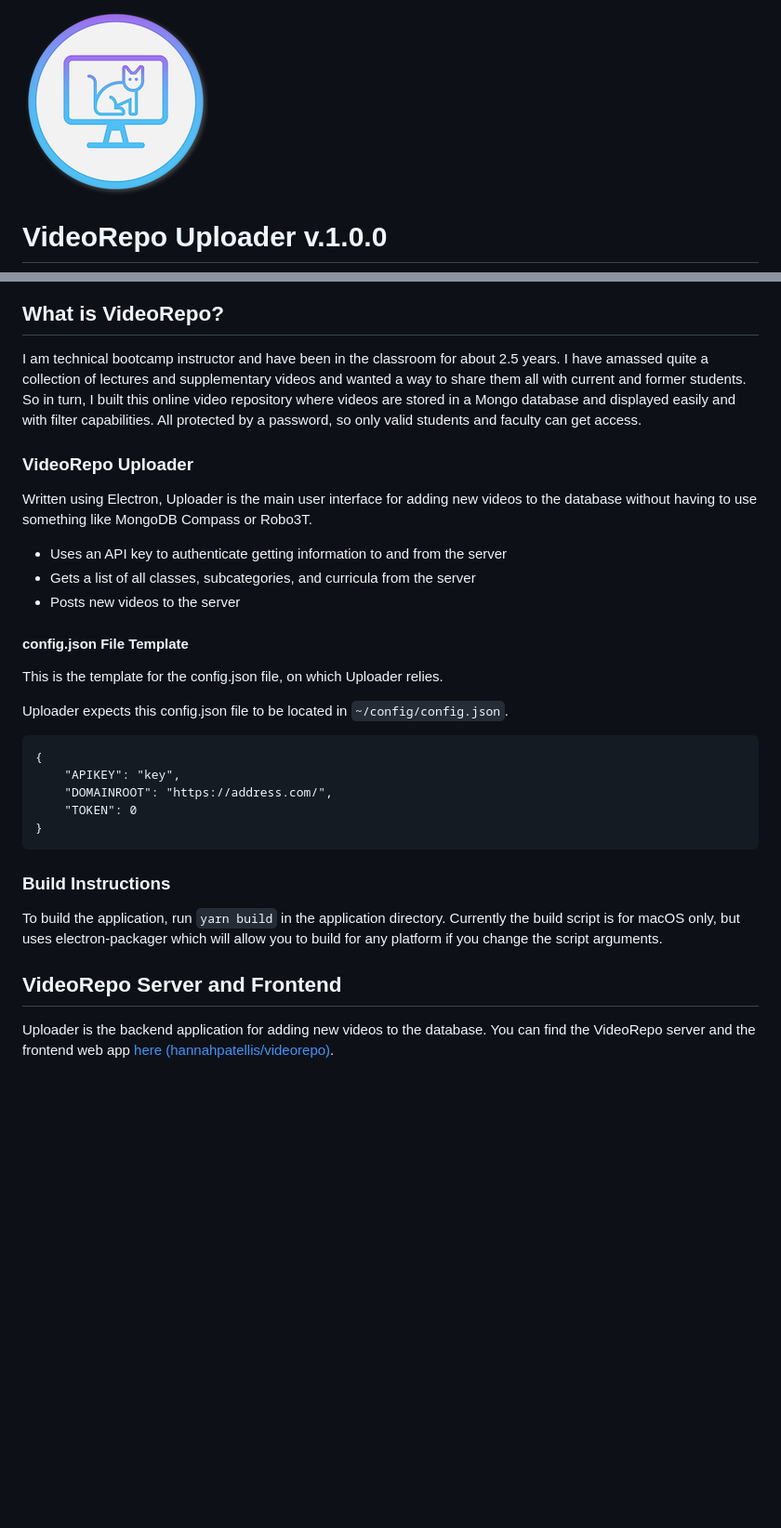
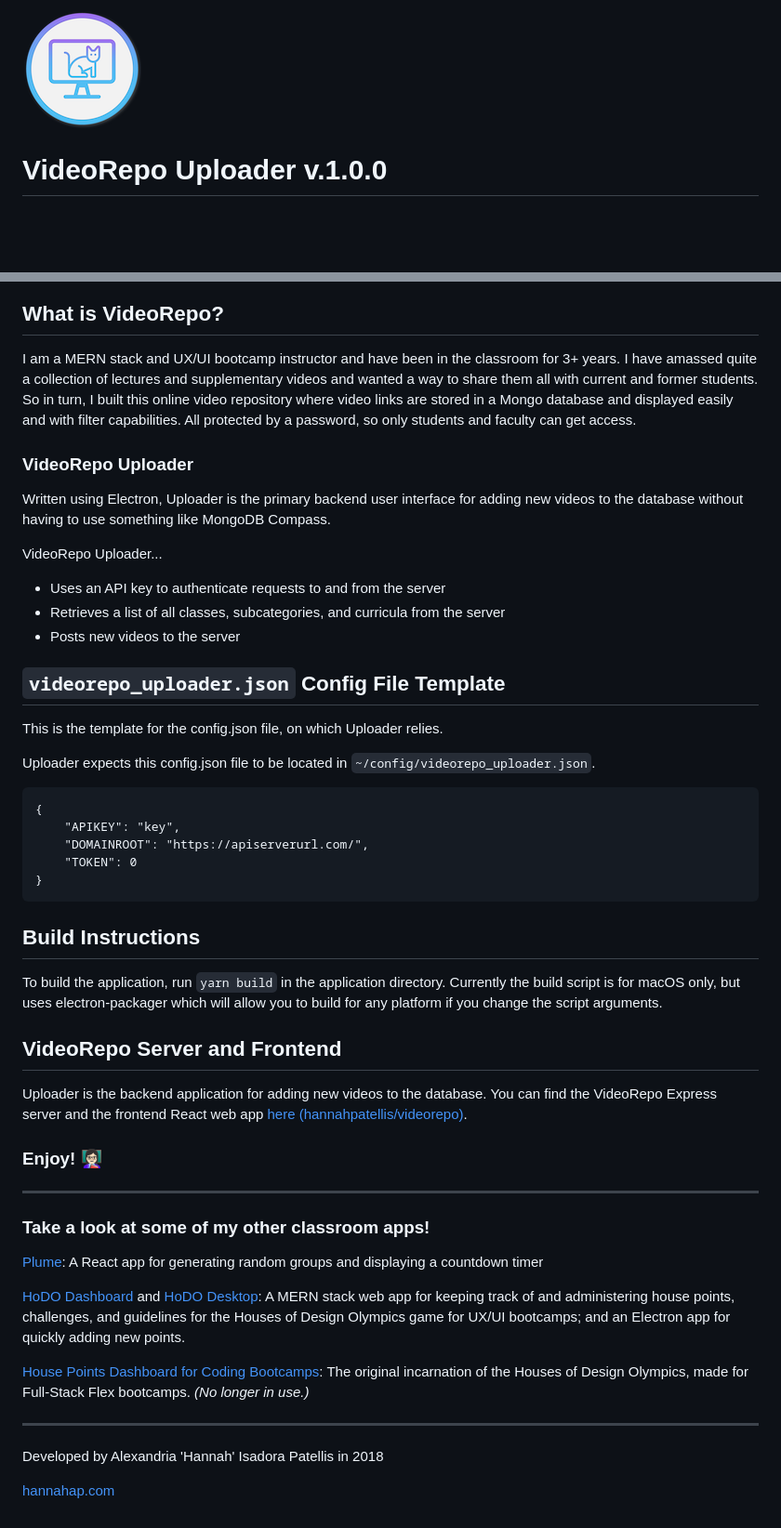
Before and after one commit to hannahpatellis/videorepo_uploader, a Markdown page: README.md, 2 parts joined by grey strips. Shown: that part at 93% size. Drawn GitHub-style; pictures changed too: videorepo.png; blank space fills up the shorter version.

````diff
--- a/README.md
+++ b/README.md
@@ -5,33 +7,53 @@
 ## What is VideoRepo?
 
-I am technical bootcamp instructor and have been in the classroom for about 2.5 years. I have amassed quite a collection of lectures and supplementary videos and wanted a way to share them all with current and former students. So in turn, I built this online video repository where videos are stored in a Mongo database and displayed easily and with filter capabilities. All protected by a password, so only valid students and faculty can get access.
+I am a MERN stack and UX/UI bootcamp instructor and have been in the classroom for 3+ years. I have amassed quite a collection of lectures and supplementary videos and wanted a way to share them all with current and former students. So in turn, I built this online video repository where video links are stored in a Mongo database and displayed easily and with filter capabilities. All protected by a password, so only students and faculty can get access.
 
 ### VideoRepo Uploader
 
-Written using Electron, Uploader is the main user interface for adding new videos to the database without having to use something like MongoDB Compass or Robo3T.
+Written using Electron, Uploader is the primary backend user interface for adding new videos to the database without having to use something like MongoDB Compass.
 
-- Uses an API key to authenticate getting information to and from the server
-- Gets a list of all classes, subcategories, and curricula from the server
+VideoRepo Uploader...
+
+- Uses an API key to authenticate requests to and from the server
+- Retrieves a list of all classes, subcategories, and curricula from the server
 - Posts new videos to the server
 
-#### config.json File Template
+## `videorepo_uploader.json` Config File Template
 
 This is the template for the config.json file, on which Uploader relies.
 
-Uploader expects this config.json file to be located in `~/config/config.json`.
+Uploader expects this config.json file to be located in `~/config/videorepo_uploader.json`.
 
 ```
 {
     "APIKEY": "key",
-    "DOMAINROOT": "https://address.com/",
+    "DOMAINROOT": "https://apiserverurl.com/",
     "TOKEN": 0
 }
 ```
 
-### Build Instructions
+## Build Instructions
 
 To build the application, run `yarn build` in the application directory. Currently the build script is for macOS only, but uses electron-packager which will allow you to build for any platform if you change the script arguments.
 
 ## VideoRepo Server and Frontend
 
-Uploader is the backend application for adding new videos to the database. You can find the VideoRepo server and the frontend web app [here (hannahpatellis/videorepo)](https://github.com/hannahpatellis/videorepo).
+Uploader is the backend application for adding new videos to the database. You can find the VideoRepo Express server and the frontend React web app [here (hannahpatellis/videorepo)](https://github.com/hannahpatellis/videorepo).
+
+### Enjoy! 👩🏻‍🏫
+
+---
+
+### Take a look at some of my other classroom apps!
+
+[Plume](https://github.com/hannahpatellis/plume): A React app for generating random groups and displaying a countdown timer
+
+[HoDO Dashboard](https://github.com/hannahpatellis/hodo_dashboard) and [HoDO Desktop](https://github.com/hannahpatellis/hodo_desktop): A MERN stack web app for keeping track of and administering house points, challenges, and guidelines for the Houses of Design Olympics game for UX/UI bootcamps; and an Electron app for quickly adding new points.
+
+[House Points Dashboard for Coding Bootcamps](https://github.com/hannahpatellis/gthousedash): The original incarnation of the Houses of Design Olympics, made for Full-Stack Flex bootcamps. *(No longer in use.)*
+
+---
+
+Developed by Alexandria 'Hannah' Isadora Patellis in 2018
+
+[hannahap.com](https://hannahap.com)
````
Also changed, not shown: other parts of README.md (+2 -0 lines), 1 other file.
